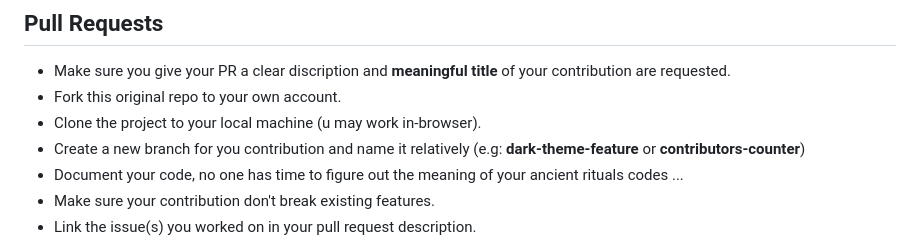
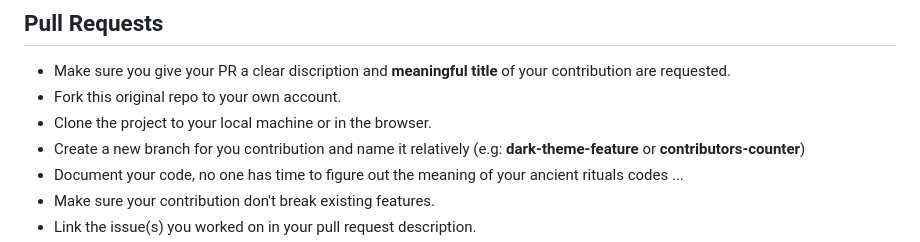
Before and after one commit to House-of-M/contributors-wall, a Markdown page: CONTRIBUTING.md, the part around the change. Rendered like a GitHub page.

```diff
--- a/CONTRIBUTING.md
+++ b/CONTRIBUTING.md
@@ -37,7 +37,7 @@ All contribution is welcome (_adding features✨, bug fix🔧, bug report🐛, d
 ## Pull Requests
 - Make sure you give your PR a clear discription and **meaningful title** of your contribution are requested.
 - Fork this original repo to your own account.
-- Clone the project to your local machine (u may work in-browser).
+- Clone the project to your local machine or in the browser.
 - Create a new branch for you contribution and name it relatively (e.g: **dark-theme-feature** or **contributors-counter**)
 - Document your code, no one has time to figure out the meaning of your ancient rituals codes ...
 - Make sure your contribution don't break existing features.
```
